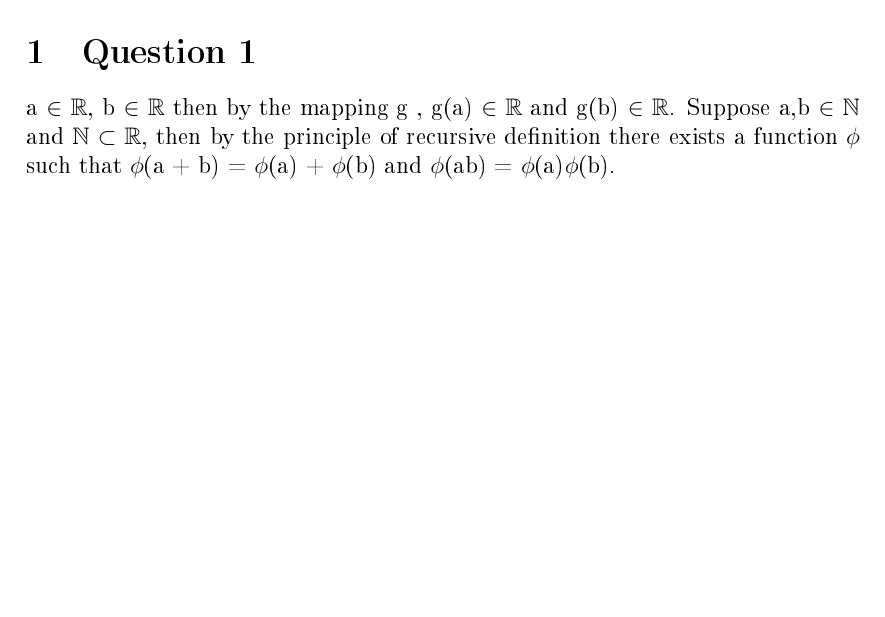
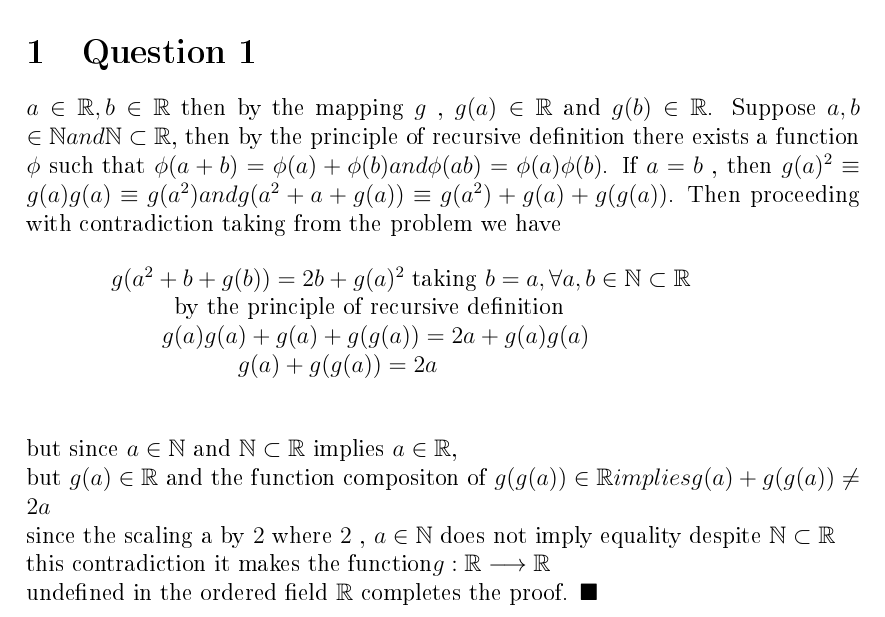
Before and after one commit to michaelgobz/ums-contest-answers, a LaTeX document (michael-goboola-contest-submission.tex): part of page 1 of 3, cut so that both start at the same text, the shorter picture padded with empty space. The pictures show the PDF file michael-goboola-contest-submission.pdf that the author committed with the source.

Commit message:
updated the theme

```diff
--- a/michael-goboola-contest-submission.tex
+++ b/michael-goboola-contest-submission.tex
@@ -20,30 +20,30 @@
 \end{center}
 
 \section{Question 1}
-$
-a  \in  \mathbb{R}, b  \in  \mathbb{R} then by  the mapping g , g(a)  \in \mathbb{R} and
-g(b) \in \mathbb{R}. Suppose a,b \in \mathbb{N} and \mathbb{N} \subset \mathbb{R},
-then by the principle of recursive definition there exists a function \phi such that
-\phi(a + b) = \phi(a) + \phi(b) and \phi(ab) = \phi(a)\phi(b).
-If a = b , then g(a)^2 \equiv g(a)g(a) \equiv g(a^2)  and g(a^2 + a + g(a)) \equiv g(a^2)  + g(a) + g(g(a)).
-Then proceeding with contradiction taking from the problem we have:
-$
+
+$a  \in  \mathbb{R}, b  \in  \mathbb{R}$ then by  the mapping $g$ , $g(a)  \in \mathbb{R}$ and
+$g(b) \in \mathbb{R}$. Suppose $a,b$ $\in \mathbb{N} and \mathbb{N} \subset \mathbb{R}$,
+then by the principle of recursive definition there exists a function $\phi$ such that
+$\phi(a + b) = \phi(a) + \phi(b) and \phi(ab) = \phi(a)\phi(b)$.
+If $a = b$ , then $g(a)^2 \equiv g(a)g(a) \equiv g(a^2)  and g(a^2 + a + g(a)) \equiv g(a^2)  + g(a) + g(g(a))$.
+Then proceeding with contradiction taking from the problem we have
+
 \begin{center}
-    $
-    g(a^2 + b + g(b)) = 2b + g(a)^2
-    taking b = a, \forall a,b \in \mathbb{N} \subset\mathbb{R}
-    by the principle of recursive definition
-    g(a)g(a) + g(a) + g(g(a)) = 2a + g(a)g(a)
-    g(a) + g(g(a)) = 2a
-    $
+
+    $g(a^2 + b + g(b)) = 2b + g(a)^2$
+    taking $b = a, \forall a,b \in \mathbb{N} \subset\mathbb{R}$ \newline
+    by the principle of recursive definition \newline
+    $g(a)g(a) + g(a) + g(g(a)) = 2a + g(a)g(a)$ \newline
+    $g(a) + g(g(a)) = 2a$ \newline
+
 \end{center}
-$
-but since a \in \mathbb{N} and \mathbb{N} \subset \mathbb{R} \implies  a \in \mathbb{R},
-but g(a) \in \mathbb{R} and the function compositon of g(g(a)) \in \mathbb{R} \implies g(a) + g(g(a))\neq 2a
-since the scaling a by 2 where 2 , a \in\mathbb{N} does not imply equality despite \mathbb{N} \subset \mathbb{R}
-this contradiction it makes the function g:\mathbb{R}\longrightarrow \mathbb{R}  undefined in the ordered field \mathbb{R}
-completes the proof. \blacksquare
-$
+but since $a \in \mathbb{N}$ and $\mathbb{N} \subset \mathbb{R}$ implies  $a \in \mathbb{R}$,
+but $g(a) \in \mathbb{R}$ and the function compositon of $g(g(a)) \in \mathbb{R} implies g(a) + g(g(a))\neq 2a$ \newline
+since the scaling a by $2$ where $2$ , $a \in\mathbb{N}$ does not imply equality despite $\mathbb{N} \subset \mathbb{R}$ \newline
+this contradiction it makes the function$ g:\mathbb{R}\longrightarrow \mathbb{R}$ \newline
+undefined in the ordered field $\mathbb{R}$
+completes the proof. $\blacksquare$
+
 \newpage
 
 \section{Question 2}
```
Also changed, not shown: michael-goboola-contest-submission.pdf, 2 other files.
